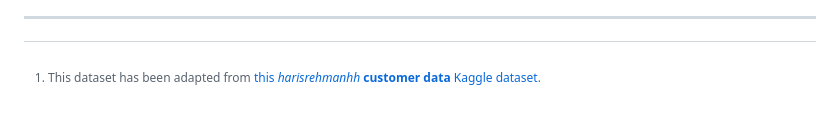
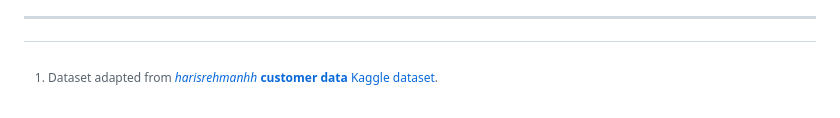
Before and after one commit to GFaure9/yaml-ML, a Markdown page: examples/usage_example/README.md, the part around the change. Drawn GitHub-style.

```diff
--- a/examples/usage_example/README.md
+++ b/examples/usage_example/README.md
@@ -175,5 +175,5 @@ Be aware that scores types are specific to regression and classification tasks.
 
 ---
 
-[^1]: This dataset has been adapted from
-[this _harisrehmanhh_ __customer data__ Kaggle dataset](https://www.kaggle.com/datasets/harisrehmanhh/customer-data?resource=download).
+[^1]: Dataset adapted from
+[_harisrehmanhh_ __customer data__ Kaggle dataset](https://www.kaggle.com/datasets/harisrehmanhh/customer-data?resource=download).
```
Also changed, not shown: README.md (+20 -0 lines).
